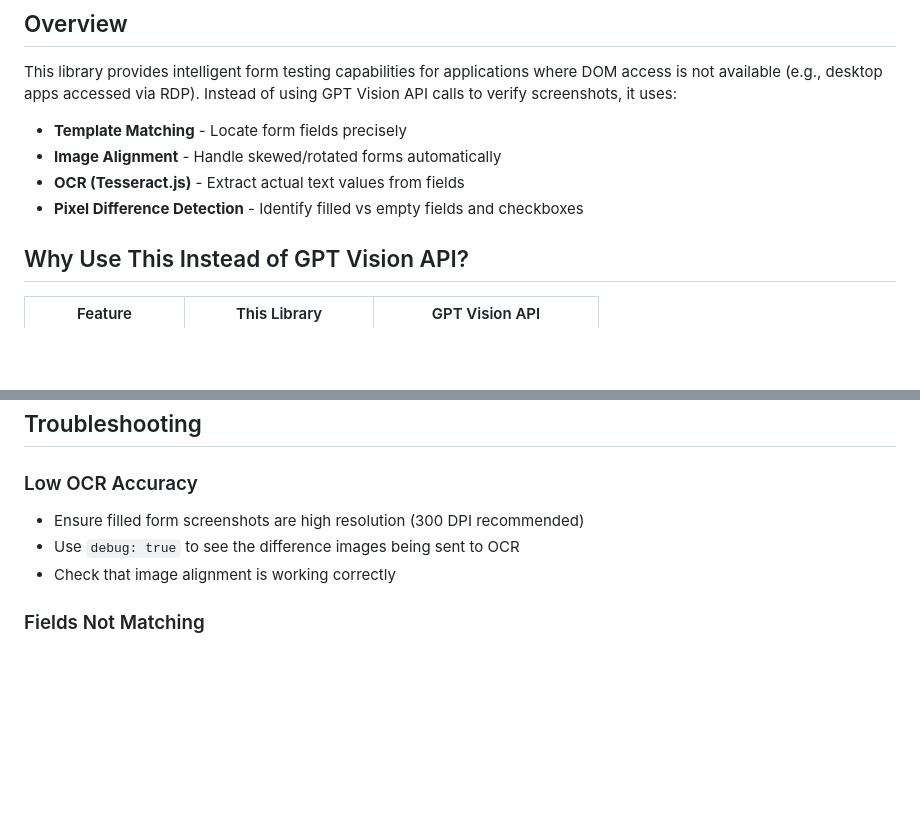
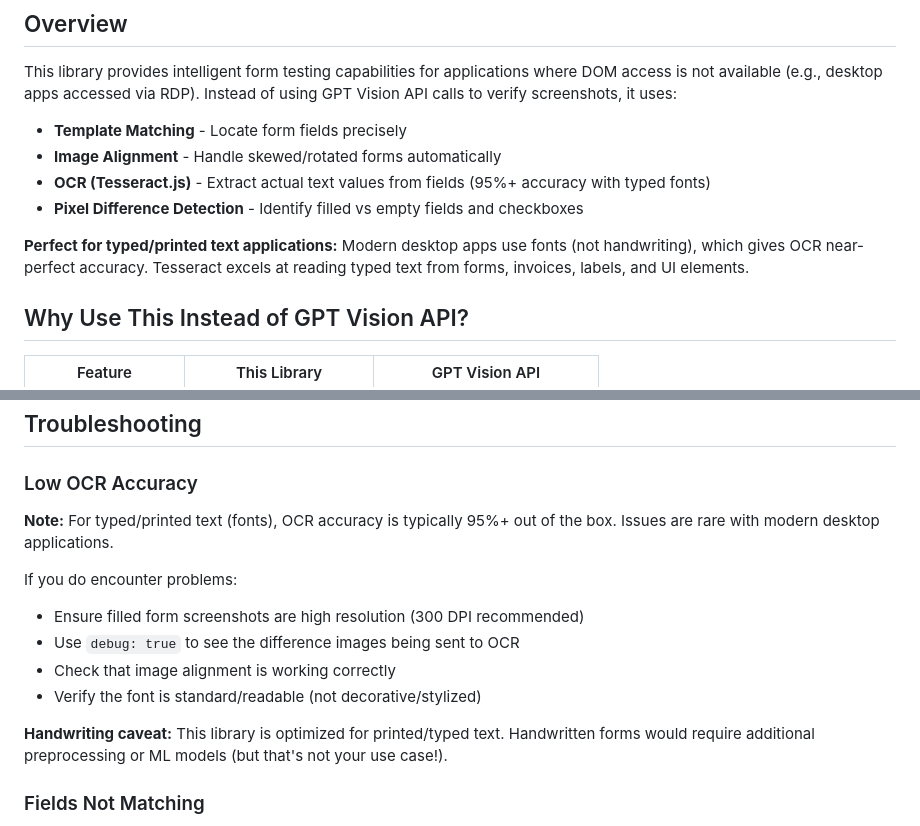
Before and after one commit to rickcedwhat/OCRExample, a Markdown page: playwright-ocr/README.md, 2 parts joined by grey strips. GitHub-like rendering; blank space fills up the shorter version.

```diff
--- a/playwright-ocr/README.md
+++ b/playwright-ocr/README.md
@@ -8,8 +8,10 @@ This library provides intelligent form testing capabilities for applications whe
 
 - **Template Matching** - Locate form fields precisely
 - **Image Alignment** - Handle skewed/rotated forms automatically
-- **OCR (Tesseract.js)** - Extract actual text values from fields
+- **OCR (Tesseract.js)** - Extract actual text values from fields (95%+ accuracy with typed fonts)
 - **Pixel Difference Detection** - Identify filled vs empty fields and checkboxes
+
+**Perfect for typed/printed text applications:** Modern desktop apps use fonts (not handwriting), which gives OCR near-perfect accuracy. Tesseract excels at reading typed text from forms, invoices, labels, and UI elements.
 
 ## Why Use This Instead of GPT Vision API?
 
@@ -367,9 +369,15 @@ The library processes fields sequentially by default. For large forms, consider
 
 ### Low OCR Accuracy
 
+**Note:** For typed/printed text (fonts), OCR accuracy is typically 95%+ out of the box. Issues are rare with modern desktop applications.
+
+If you do encounter problems:
 - Ensure filled form screenshots are high resolution (300 DPI recommended)
 - Use `debug: true` to see the difference images being sent to OCR
 - Check that image alignment is working correctly
+- Verify the font is standard/readable (not decorative/stylized)
+
+**Handwriting caveat:** This library is optimized for printed/typed text. Handwritten forms would require additional preprocessing or ML models (but that's not your use case!).
 
 ### Fields Not Matching
 
```
Also changed, not shown: IMPLEMENTATION_SUMMARY.md (+7 -0 lines), playwright-ocr/WHY_THIS_BEATS_GPT.md (added, +200 -0 lines).
